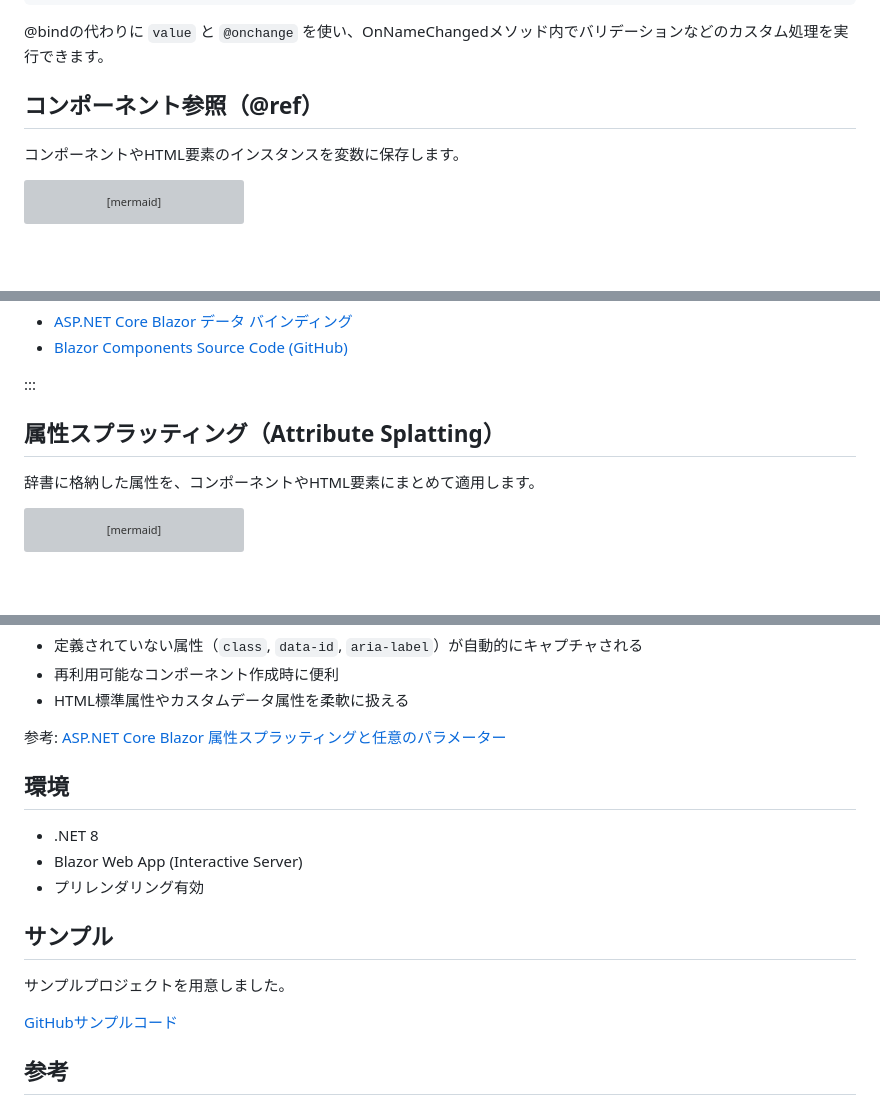
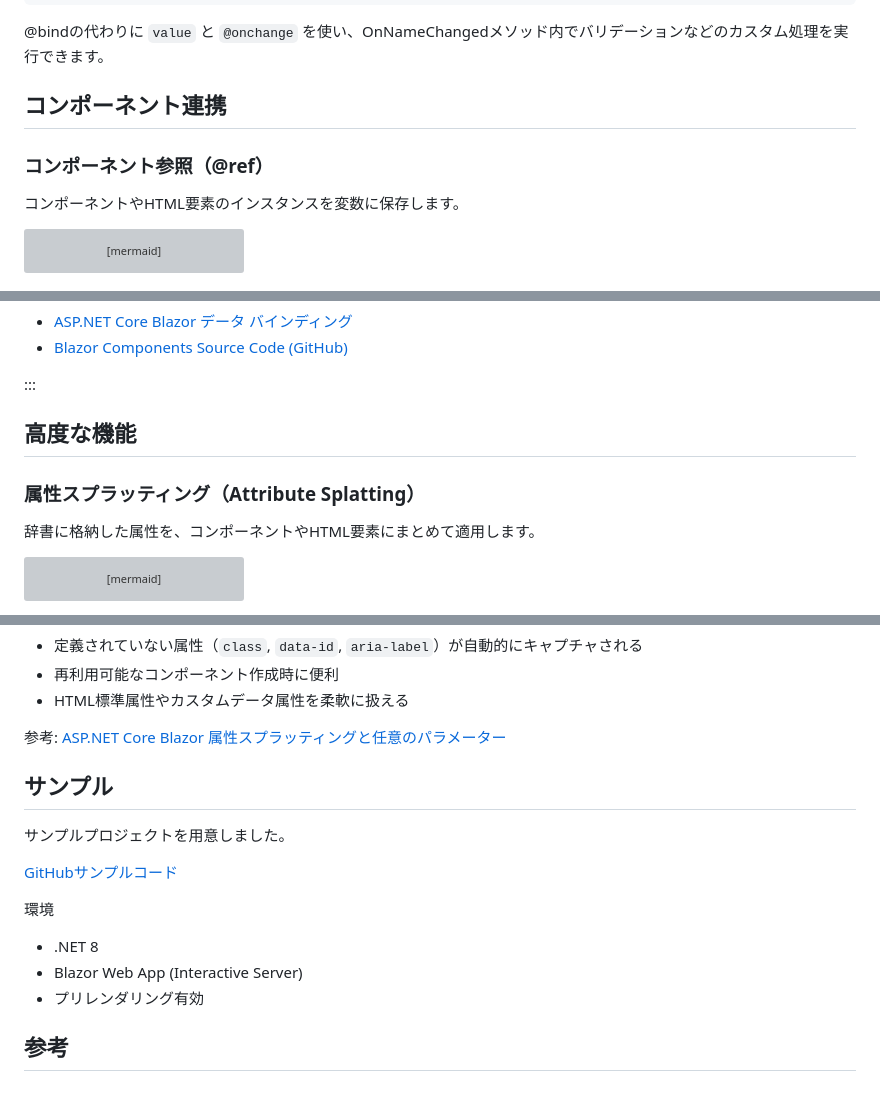
Before and after one commit to pixcelo/zenn-content, a Markdown page: articles/blazor-databinding.md, 3 parts joined by grey strips. GitHub-like rendering; blank space fills up the shorter version; grey boxes are pictures that could not be loaded.

```diff
--- a/articles/blazor-databinding.md
+++ b/articles/blazor-databinding.md
@@ -127,7 +146,9 @@ graph TD
 
 @bindの代わりに `value` と `@onchange` を使い、OnNameChangedメソッド内でバリデーションなどのカスタム処理を実行できます。
 
-## コンポーネント参照（@ref）
+## コンポーネント連携
+
+### コンポーネント参照（@ref）
 
 コンポーネントやHTML要素のインスタンスを変数に保存します。
 
@@ -437,7 +458,9 @@ builder.AddAttribute("onchange", EventCallback.Factory.CreateBinder<int>(
 
 :::
 
-## 属性スプラッティング（Attribute Splatting）
+## 高度な機能
+
+### 属性スプラッティング（Attribute Splatting）
 
 辞書に格納した属性を、コンポーネントやHTML要素にまとめて適用します。
 
@@ -561,12 +584,6 @@ graph LR
 
 参考: [ASP.NET Core Blazor 属性スプラッティングと任意のパラメーター](https://learn.microsoft.com/ja-jp/aspnet/core/blazor/components/splat-attributes-and-arbitrary-parameters)
 
-## 環境
-
-- .NET 8
-- Blazor Web App (Interactive Server)
-- プリレンダリング有効
-
 
 ## サンプル
 
@@ -574,6 +591,10 @@ graph LR
 
 [GitHubサンプルコード](https://github.com/pixcelo/zenn-content/tree/main/samples/blazor-databinding-sample)
 
+環境
+- .NET 8
+- Blazor Web App (Interactive Server)
+- プリレンダリング有効
 
 ## 参考
 - [Blazor を使用して再利用可能な UI コンポーネントを構築する](https://learn.microsoft.com/ja-jp/dotnet/architecture/blazor-for-web-forms-developers/components)
```
Also changed, not shown: other parts of articles/blazor-databinding.md (+39 -20 lines).
